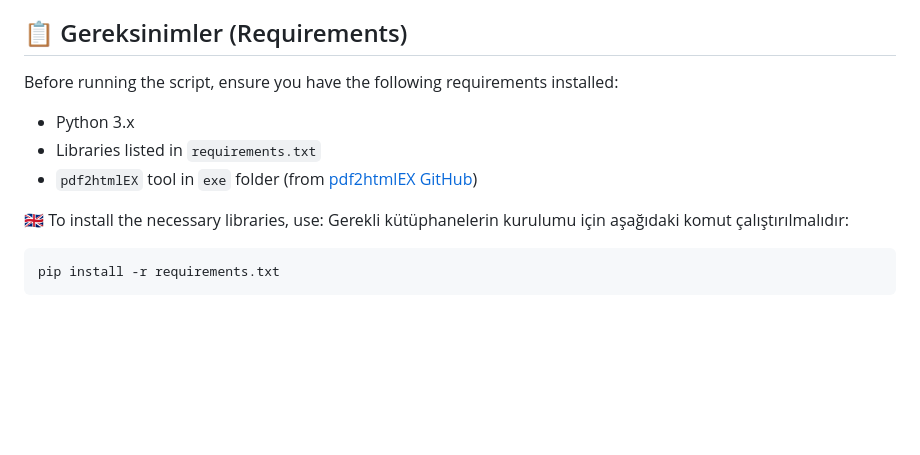
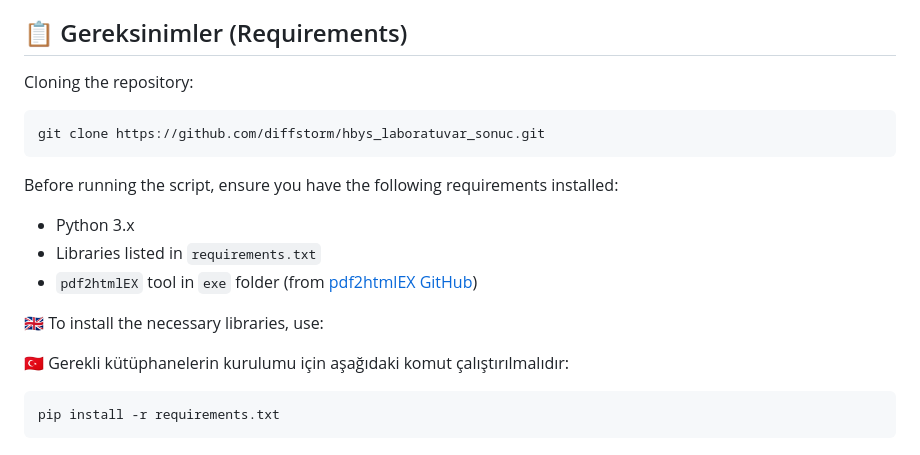
Before and after one commit to diffstorm/hbys_laboratuvar_sonuc, a Markdown page: README.md, the part around the change. Drawn GitHub-style; blank space fills up the shorter version.

````diff
--- a/README.md
+++ b/README.md
@@ -61,13 +61,19 @@ The data consists of blood-test results or similar tests in a well-known Turkish
 3. Use the combobox or arrow buttons to navigate between different data.
 
 ## 📋 Gereksinimler (Requirements)
+Cloning the repository:
+```
+git clone https://github.com/diffstorm/hbys_laboratuvar_sonuc.git
+```
+
 Before running the script, ensure you have the following requirements installed:
 - Python 3.x
 - Libraries listed in `requirements.txt`
 - `pdf2htmlEX` tool in `exe` folder (from [pdf2htmlEX GitHub](https://github.com/coolwanglu/pdf2htmlEX/wiki/Download))
 
 :uk: To install the necessary libraries, use:
-Gerekli kütüphanelerin kurulumu için aşağıdaki komut çalıştırılmalıdır:
+
+:tr: Gerekli kütüphanelerin kurulumu için aşağıdaki komut çalıştırılmalıdır:
 ```
 pip install -r requirements.txt
 ```
````
